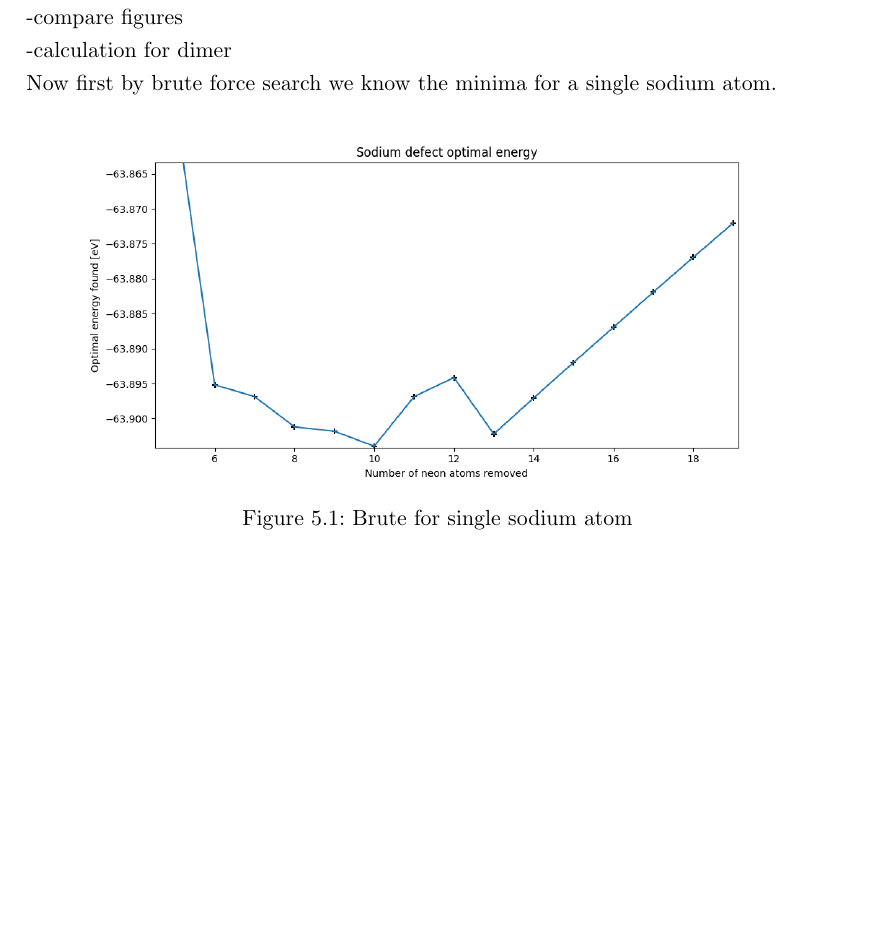
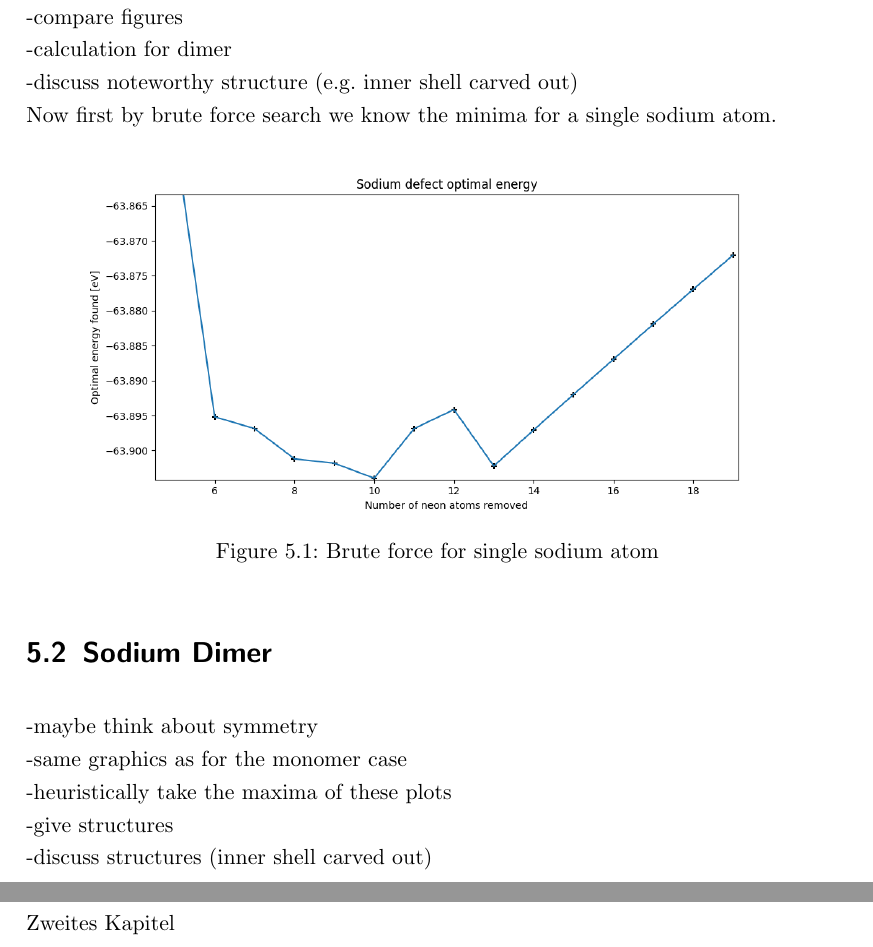
Before and after one commit to gabsommer/Projektarbeit_NeNa, a LaTeX thesis (main.tex, which reads Inhalt/Hauptteil.tex): part of page 17 of 27 before the commit and two parts of pages 17 and 18 of 27 after it, the two joined at a grey line, cut so that both start at the same text, the shorter picture padded with empty space. Compiled offline with pdfLaTeX.

Commit message:
structure chapters

```diff
--- a/Inhalt/Hauptteil.tex
+++ b/Inhalt/Hauptteil.tex
@@ -11,15 +12,29 @@
 -more complicated symmetries\\
 -compare figures\\
 -calculation for dimer\\
+-discuss noteworthy structure (e.g. inner shell carved out)\\
 Now first by brute force search we know the minima for a single sodium atom.
 
 \begin{figure}[h!]
 	\centering
 	\includegraphics[scale=0.5]{./Inhalt/Bilder/optimal_defect_brute_force.png}
-	\caption{Brute for single sodium atom}
+	\caption{Brute force for single sodium atom}
 	\label{fig:bruteforcesodium}
 \end{figure}
 
+\section{Sodium Dimer}
+-maybe think about symmetry\\
+-same graphics as for the monomer case\\
+-heuristically take the maxima of these plots \\
+-give structures\\
+-discuss structures (inner shell carved out)\\
+
+\chapter{DFT optical spectra results}
+\label{chap:Zweites Kapitel}
+%
+Zweites Kapitel
+%
+%
 
 
 
```
Also changed, not shown: main.pdf, Inhalt/Hauptteil.tex (9 more changed lines), 7 other files.
